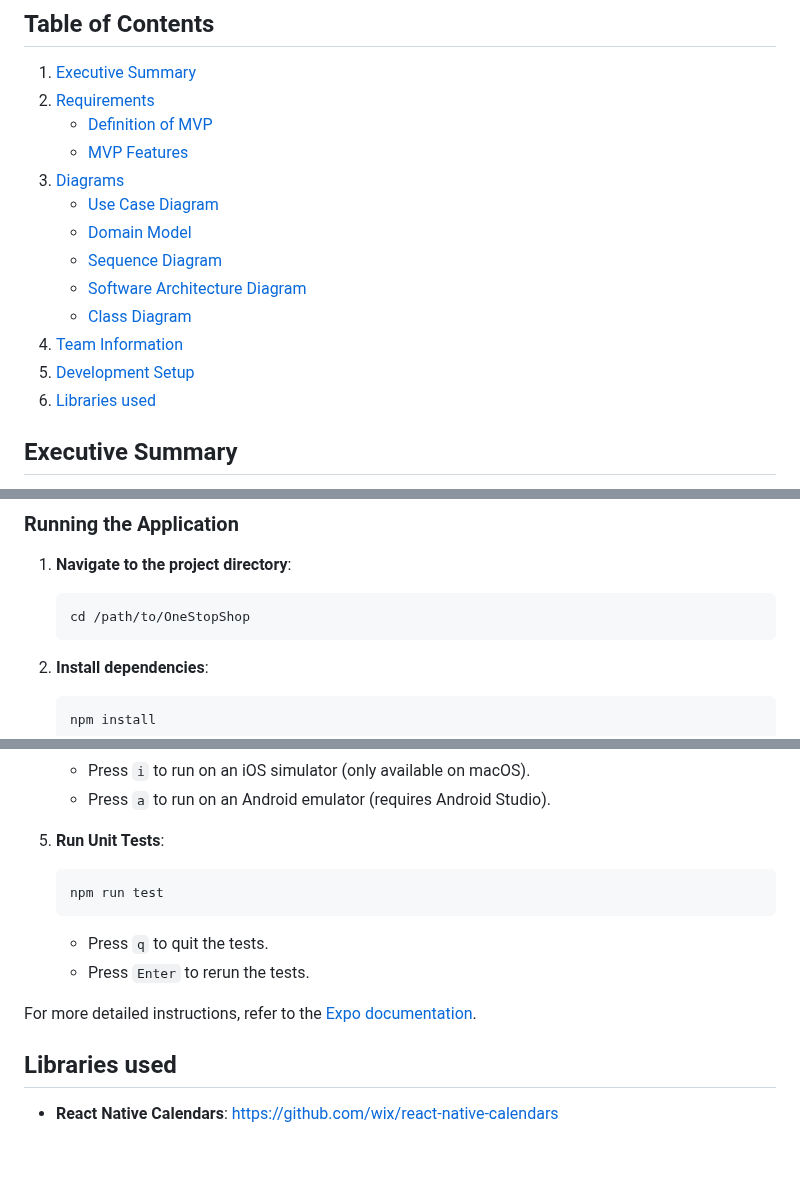
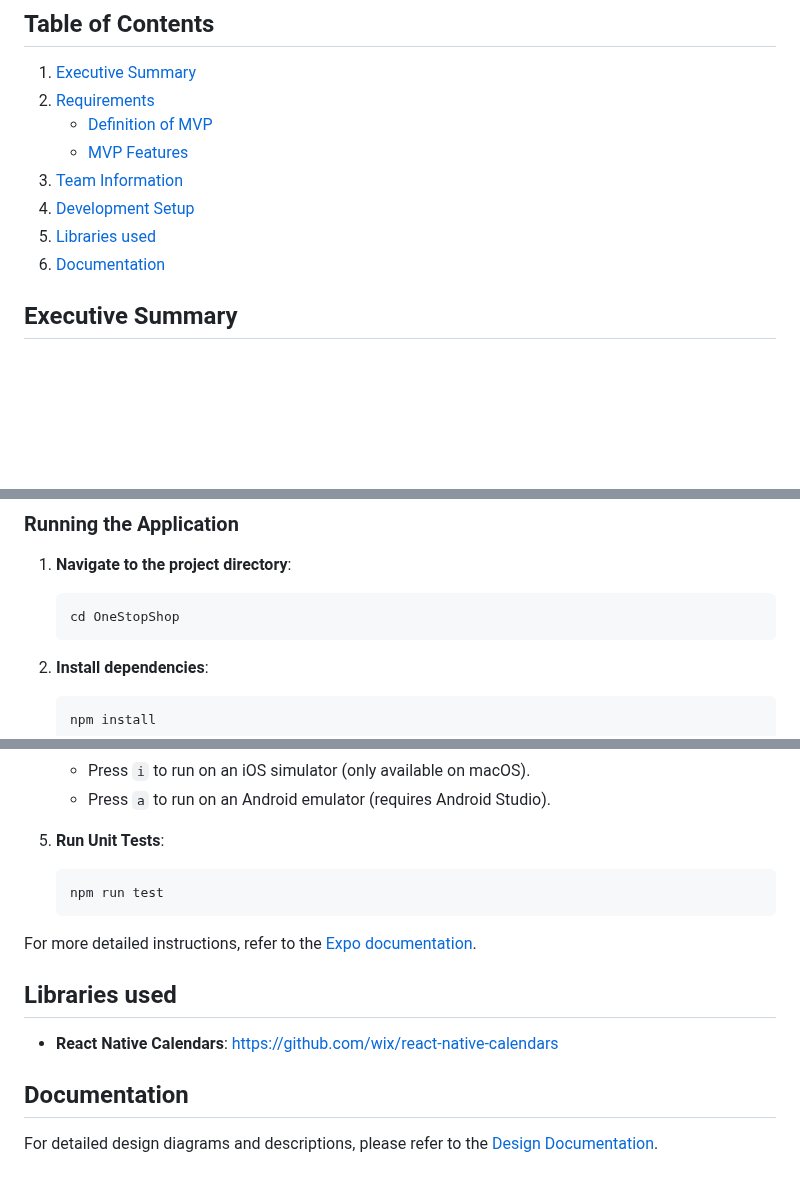
Before and after one commit to haydenc102502/one-stop-shop, a Markdown page: README.md, 3 parts joined by grey strips. Drawn GitHub-style; blank space fills up the shorter version.

Commit message:
Update README.md and add Design Documentation

````diff
--- a/README.md
+++ b/README.md
@@ -14,15 +14,10 @@ Built with React Native for cross-platform compatibility, One Stop Shop integrat
 2. [Requirements](#requirements)
    - [Definition of MVP](#definition-of-mvp)
    - [MVP Features](#mvp-features)
-3. [Diagrams](#diagrams)
-   - [Use Case Diagram](#use-case-diagram)
-   - [Domain Model](#domain-model)
-   - [Sequence Diagram](#sequence-diagram)
-   - [Software Architecture Diagram](#software-architecture-diagram)
-   - [Class Diagram](#class-diagram)
-4. [Team Information](#team-information)
-5. [Development Setup](#development-setup)
-6. [Libraries used](#libraries-used)
+3. [Team Information](#team-information)
+4. [Development Setup](#development-setup)
+5. [Libraries used](#libraries-used)
+6. [Documentation](#documentation)
 
 ## Executive Summary
 
@@ -172,7 +135,7 @@ To set up the development environment for the One Stop Shop application, follow
 1. **Navigate to the project directory**:
 
     ```bash
-    cd /path/to/OneStopShop
+    cd OneStopShop
     ```
 
 2. **Install dependencies**:
@@ -197,11 +160,12 @@ To set up the development environment for the One Stop Shop application, follow
     npm run test
     ```
 
-    - Press `q` to quit the tests.
-    - Press `Enter` to rerun the tests.
-
 For more detailed instructions, refer to the [Expo documentation](https://docs.expo.dev/get-started/start-developing/).
 
 ## Libraries used
 
 - **React Native Calendars**: <https://github.com/wix/react-native-calendars>
+
+## Documentation
+
+For detailed design diagrams and descriptions, please refer to the [Design Documentation](./DesignDoc.md).
````
Also changed, not shown: other parts of README.md (+2 -34 lines), DesignDoc.md (added, +31 -0 lines).
